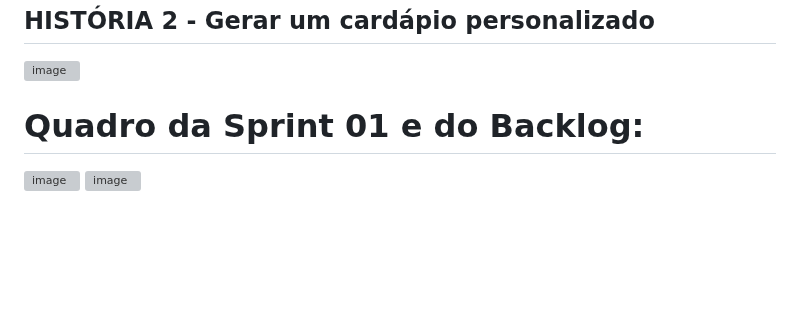
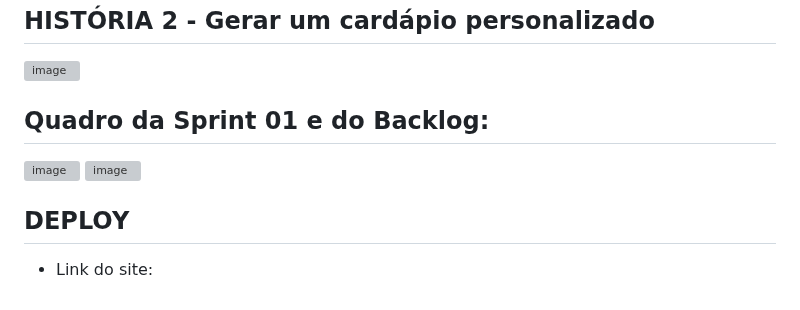
Before and after one commit to gabrielfranca10/projeto-nutri-choice, a Markdown page: README.md, the part around the change. Rendered like a GitHub page; folded sections open; blank space fills up the shorter version; grey boxes are pictures that could not be loaded.

```diff
--- a/README.md
+++ b/README.md
@@ -52,8 +52,11 @@ Com essa forma de trabalhar bem definida, conseguimos entregar tudo no prazo e m
 ## HISTÓRIA 2 - Gerar um cardápio personalizado
 ![image](https://github.com/user-attachments/assets/932558c1-68f9-4b9b-b13b-f336034affe8)
 
-# Quadro da Sprint 01 e do Backlog:
+## Quadro da Sprint 01 e do Backlog:
 ![image](https://github.com/user-attachments/assets/fafce7a2-6d1e-4ebd-83f1-da72ea530301)
 ![image](https://github.com/user-attachments/assets/30018c55-dd53-4bf8-8477-f39d1597b6c7)
 
+## DEPLOY
+- Link do site:
+
 </details>
```
